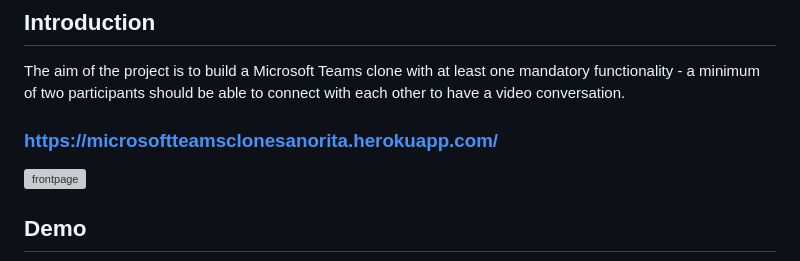
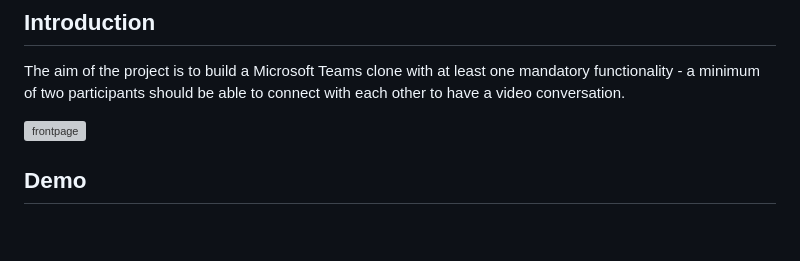
Before and after one commit to sanorita238/Microsoft-Teams-Clone, a Markdown page: README.md, the part around the change. Drawn GitHub-style; blank space fills up the shorter version; grey boxes are pictures that could not be loaded.

```diff
--- a/README.md
+++ b/README.md
@@ -6,7 +6,7 @@ The Engagement and Mentorship Program to build a Microsoft Teams clone with Aceh
 The aim of the project is to build a Microsoft Teams clone with at least one mandatory functionality - a minimum of two participants should be
 able to connect with each other to have a video conversation.
 
-### https://microsoftteamsclonesanorita.herokuapp.com/
+
 
 ![frontpage](https://user-images.githubusercontent.com/60384181/125184342-7727a700-e23a-11eb-8b04-2f5c7c59c4cf.png)
 
```
